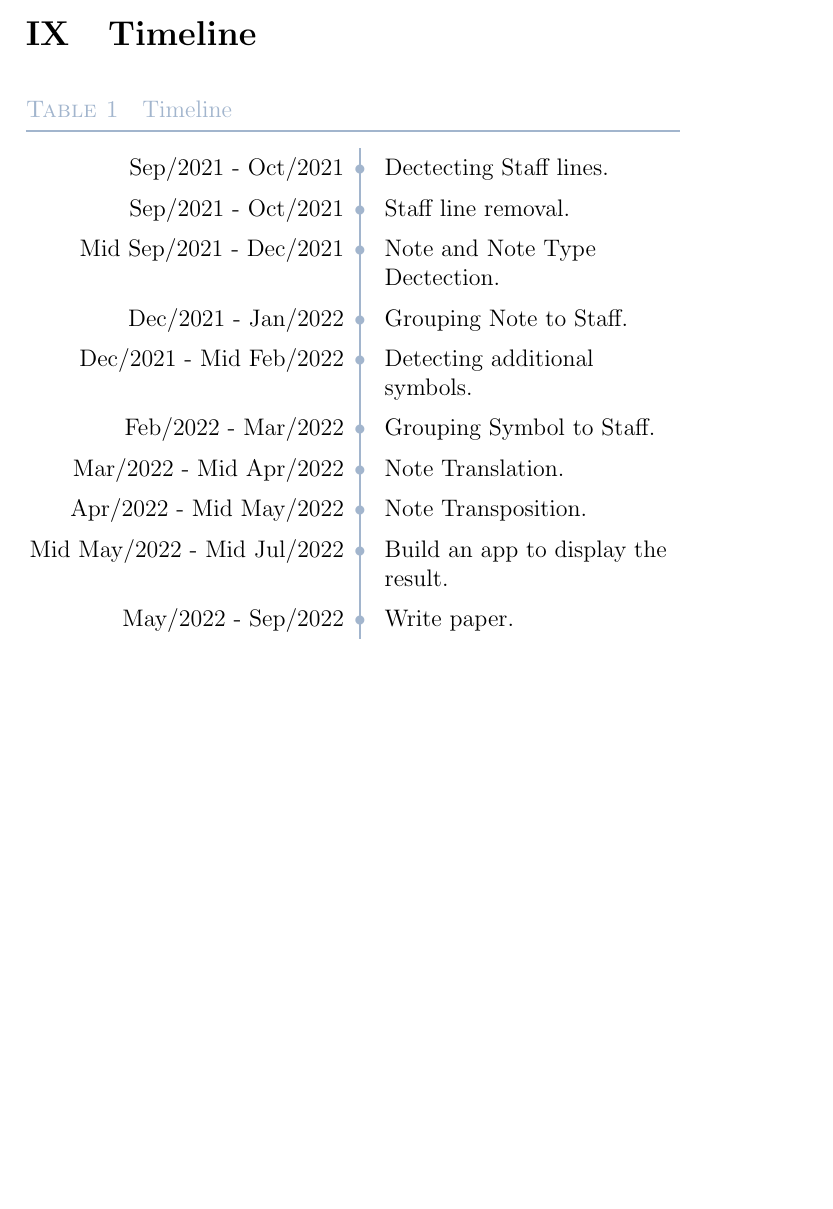
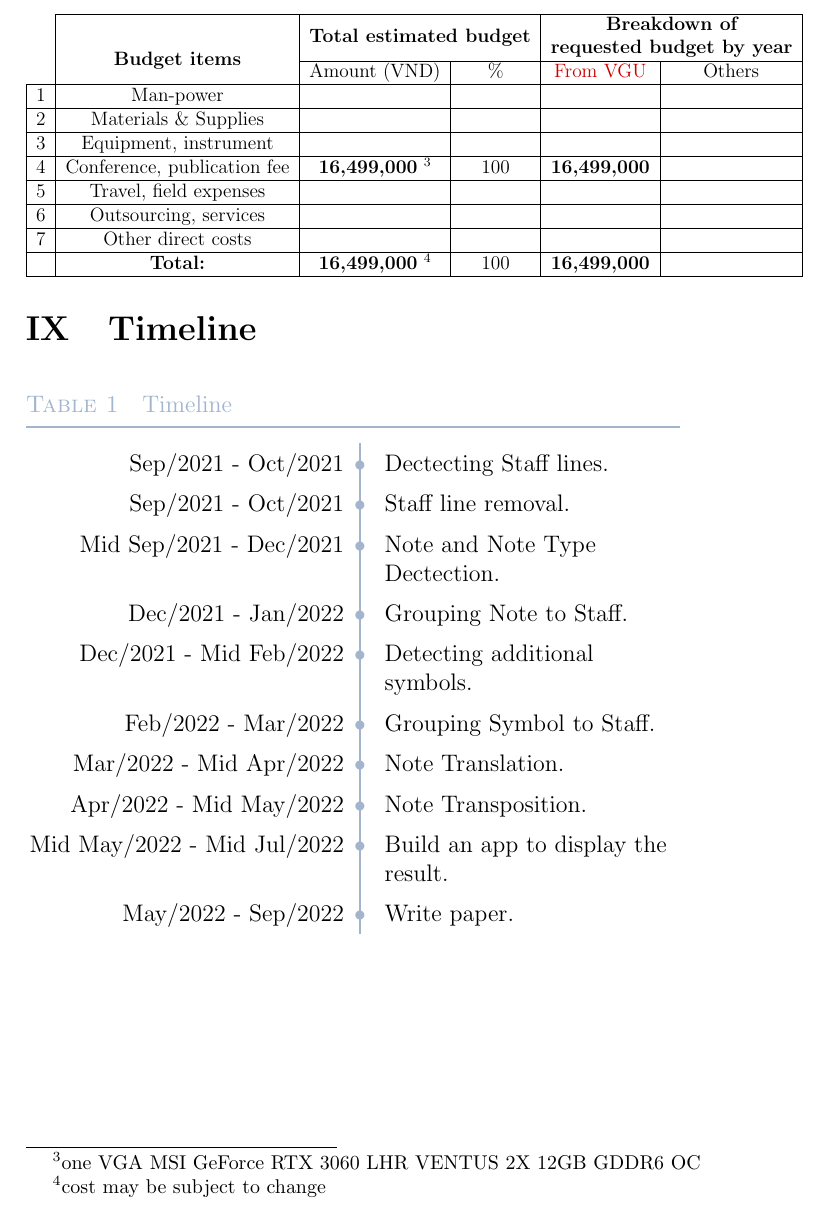
Before and after one commit to bipowerhcmcity/Music-Sheet-Pitch-Translation, a LaTeX document (Latex_paper/draft/latex/proposal.tex): part of page 14 of 16, cut at the place of the change, the shorter picture padded with empty space. The pictures show the PDF file Latex_paper/draft/latex/proposal.pdf that the author committed with the source.

Commit message:
updated proposal cost table written in latex

```diff
--- a/Latex_paper/draft/latex/proposal.tex
+++ b/Latex_paper/draft/latex/proposal.tex
@@ -441,3 +441,26 @@ such conferences.\\
+    \begin{tabular}{|c|c|c|c|c|c|}
+    \hline
+    \cellcolor[HTML]{FFFFFF}{\color[HTML]{C8C3BC} } &
+       &
+      \multicolumn{2}{c|}{\textbf{Total estimated budget}} &
+      \multicolumn{2}{c|}{\textbf{\begin{tabular}[c]{@{}c@{}}Breakdown of \\ requested budget by year\end{tabular}}} \\ \cline{3-6}
+    \multirow{-2}{*}{\cellcolor[HTML]{FFFFFF}{\color[HTML]{C8C3BC} }} &
+      \multirow{-2}{*}{\textbf{Budget items}} &
+      Amount (VND) &
+      \% &
+      {\color[HTML]{CB0000} From VGU} &
+      Others \\ \hline
+    1 & Man-power                   &                     &     &                     &  \\ \hline
+    2 & Materials \& Supplies       &                     &     &                     &  \\ \hline
+    3 & Equipment, instrument       &                     &     &                     &  \\ \hline
+    4 & Conference, publication fee & \textbf{16,499,000} \tablefootnote{one VGA MSI GeForce RTX 3060 LHR VENTUS 2X 12GB GDDR6 OC} & 100 & \textbf{16,499,000} &  \\ \hline
+    5 & Travel, field expenses      &                     &     &                     &  \\ \hline
+    6 & Outsourcing, services       &                     &     &                     &  \\ \hline
+    7 & Other direct costs          &                     &     &                     &  \\ \hline
+      & \textbf{Total:}             & \textbf{16,499,000} \tablefootnote{cost may be subject to change} & 100 & \textbf{16,499,000} &  \\ \hline
+    \end{tabular}%
+    }
+    \end{table}
 
 
 \section{Timeline}
```
Also changed, not shown: Latex_paper/draft/latex/proposal.pdf, Latex_paper/draft/latex/proposal.tex (14 more changed lines), 5 other files.
